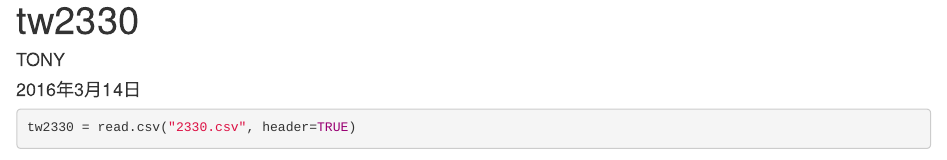
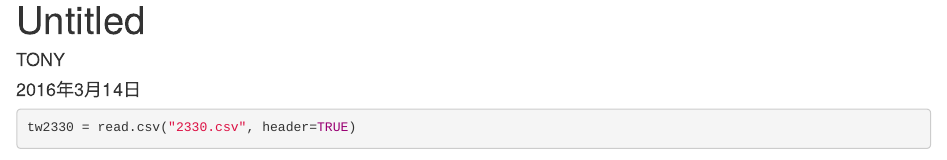
Before and after one commit to tonychiu04/R, an R Markdown document (TW2330.Rmd): the page in a window 1100 px wide, from its top. Rendered offline with R 4.5, knitr and Pandoc, with nearby package versions; some code elsewhere in the file could not run offline.

Commit message:
Rmd Test

```diff
--- a/TW2330.Rmd
+++ b/TW2330.Rmd
@@ -1,5 +1,5 @@
 ---
-title: "tw2330"
+title: "Untitled"
 author: "TONY"
 date: "2016年3月14日"
 output: html_document
```
Also changed, not shown: TW2330.Rmd (3 more changed lines).
